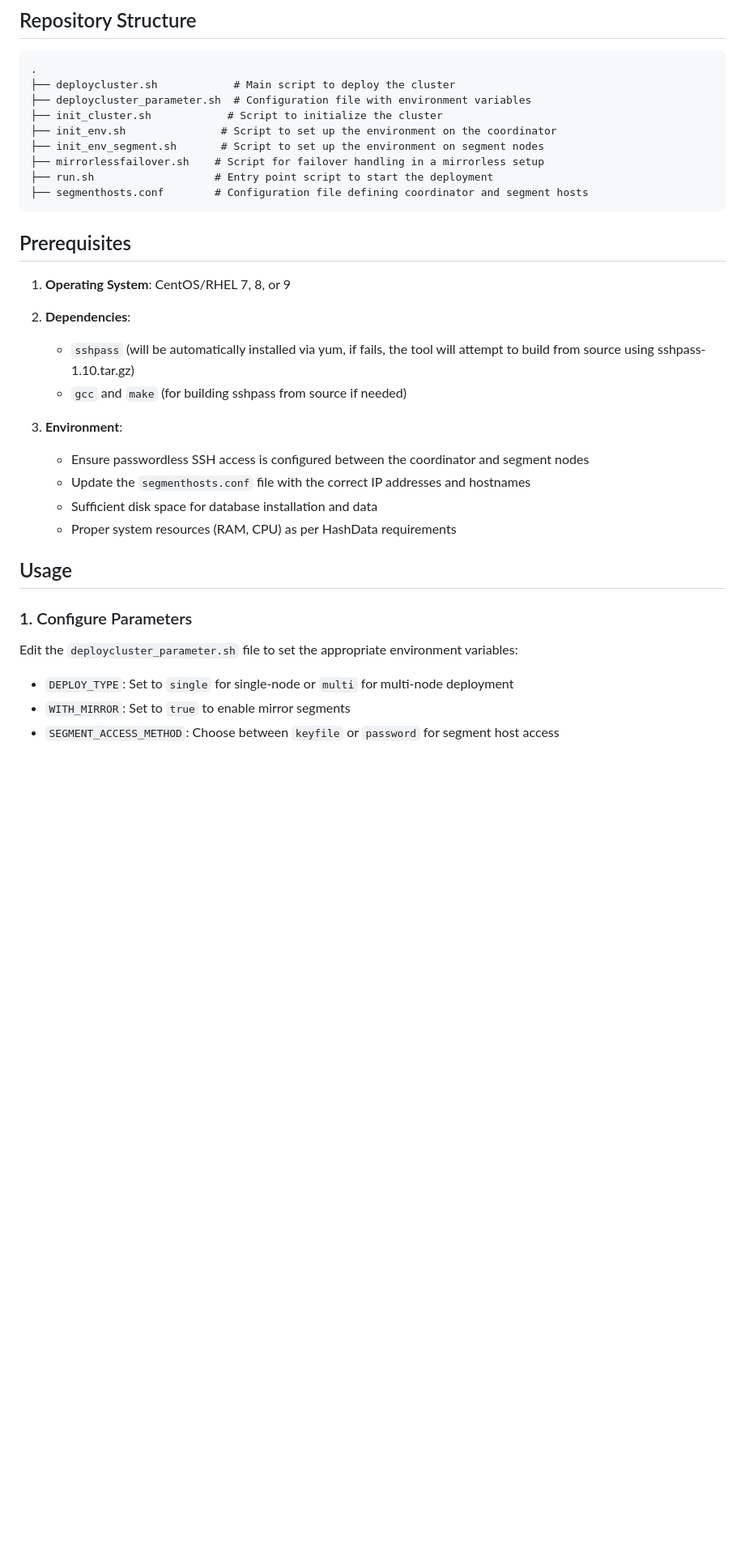
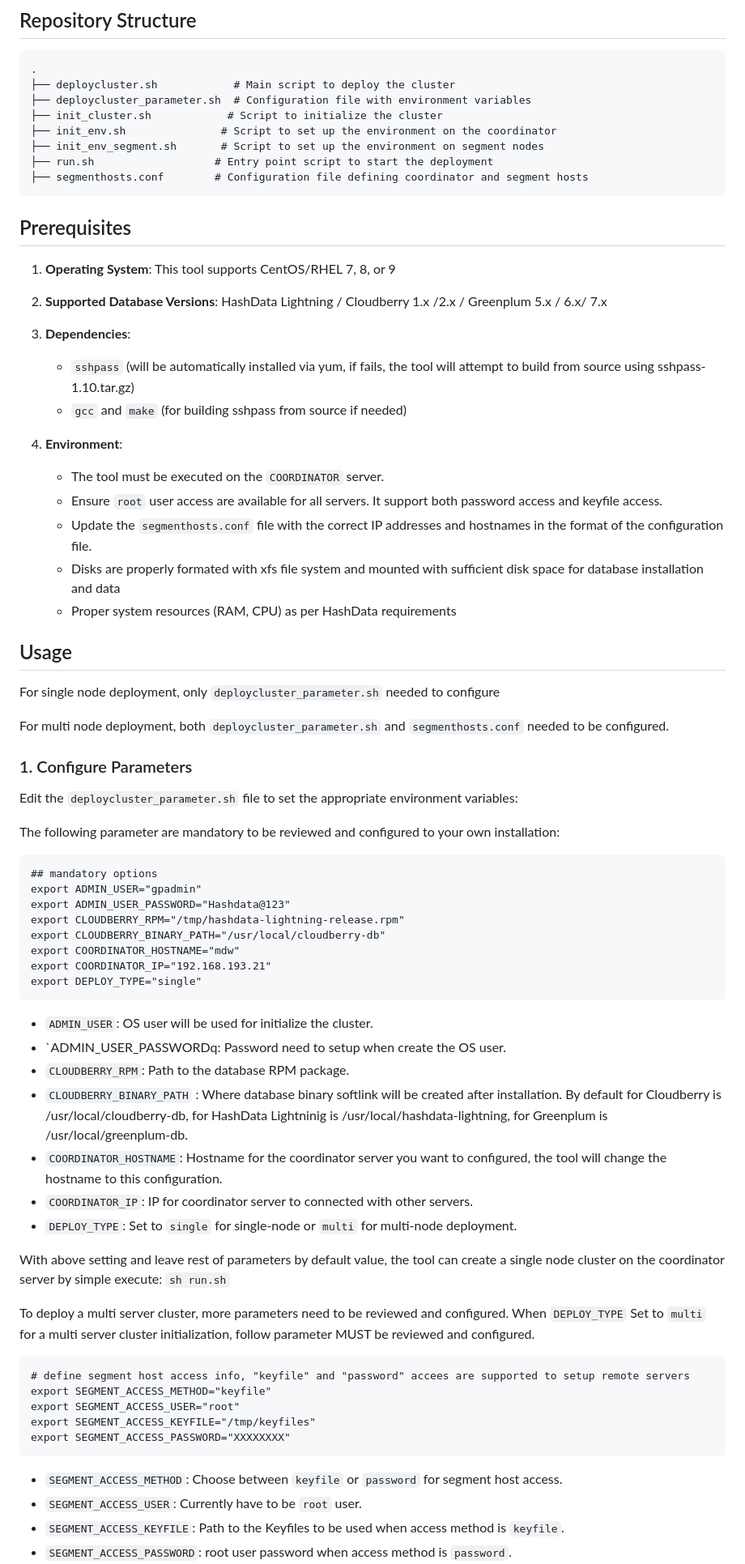
Before and after one commit to cloudberry-fe/cbdbtools, a Markdown page: README.md, the part around one of its changes. Shown at 81% size. GitHub-like rendering; blank space fills up the shorter version.

````diff
--- a/README.md
+++ b/README.md
@@ -23,29 +24,70 @@ CBDBTools is a set of scripts designed to automate the deployment and initializa
 ├── init_cluster.sh            # Script to initialize the cluster
 ├── init_env.sh               # Script to set up the environment on the coordinator
 ├── init_env_segment.sh       # Script to set up the environment on segment nodes
-├── mirrorlessfailover.sh    # Script for failover handling in a mirrorless setup
 ├── run.sh                   # Entry point script to start the deployment
 ├── segmenthosts.conf        # Configuration file defining coordinator and segment hosts
 ```
 
 ## Prerequisites
 
-1. **Operating System**: CentOS/RHEL 7, 8, or 9
-2. **Dependencies**:
+1. **Operating System**: This tool supports CentOS/RHEL 7, 8, or 9
+
+2. **Supported Database Versions**: HashData Lightning / Cloudberry 1.x /2.x / Greenplum 5.x / 6.x/ 7.x
+
+3. **Dependencies**:
    - `sshpass` (will be automatically installed via yum, if fails, the tool will attempt to build from source using sshpass-1.10.tar.gz)
    - `gcc` and `make` (for building sshpass from source if needed)
 
 
-3. **Environment**:
-   - Ensure passwordless SSH access is configured between the coordinator and segment nodes
-   - Update the `segmenthosts.conf` file with the correct IP addresses and hostnames
-   - Sufficient disk space for database installation and data
+4. **Environment**:
+   - The tool must be executed on the `COORDINATOR` server.
+   - Ensure `root` user access are available for all servers. It support both password access and keyfile access.
+   - Update the `segmenthosts.conf` file with the correct IP addresses and hostnames in the format of the configuration file.
+   - Disks are properly formated with xfs file system and mounted with sufficient disk space for database installation and data
    - Proper system resources (RAM, CPU) as per HashData requirements
 
 ## Usage
 
+For single node deployment, only `deploycluster_parameter.sh` needed to configure
+
+For multi node deployment, both `deploycluster_parameter.sh` and `segmenthosts.conf` needed to be configured.
+
 ### 1. Configure Parameters
 Edit the `deploycluster_parameter.sh` file to set the appropriate environment variables:
-- `DEPLOY_TYPE`: Set to `single` for single-node or `multi` for multi-node deployment
-- `WITH_MIRROR`: Set to `true` to enable mirror segments
-- `SEGMENT_ACCESS_METHOD`: Choose between `keyfile` or `password` for segment host access
+
+The following parameter are mandatory to be reviewed and configured to your own installation:
+
+```
+## mandatory options
+export ADMIN_USER="gpadmin"
+export ADMIN_USER_PASSWORD="Hashdata@123"
+export CLOUDBERRY_RPM="/tmp/hashdata-lightning-release.rpm"
+export CLOUDBERRY_BINARY_PATH="/usr/local/cloudberry-db"
+export COORDINATOR_HOSTNAME="mdw"
+export COORDINATOR_IP="192.168.193.21"
+export DEPLOY_TYPE="single"
+```
+- `ADMIN_USER`: OS user will be used for initialize the cluster.
+- `ADMIN_USER_PASSWORDq: Password need to setup when create the OS user.
+- `CLOUDBERRY_RPM`: Path to the database RPM package.
+- `CLOUDBERRY_BINARY_PATH` : Where database binary softlink will be created after installation. By default for Cloudberry is /usr/local/cloudberry-db, for HashData Lightninig is /usr/local/hashdata-lightning, for Greenplum is /usr/local/greenplum-db.
+- `COORDINATOR_HOSTNAME`: Hostname for the coordinator server you want to configured, the tool will change the hostname to this configuration.
+- `COORDINATOR_IP`: IP for coordinator server to connected with other servers.
+- `DEPLOY_TYPE`: Set to `single` for single-node or `multi` for multi-node deployment.
+
+With above setting and leave rest of parameters by default value, the tool can create a single node cluster on the coordinator server by simple execute: `sh run.sh`
+
+To deploy a multi server cluster, more parameters need to be reviewed and configured. When `DEPLOY_TYPE` Set to `multi` for a multi server cluster initialization, follow parameter MUST be reviewed and configured.
+```
+# define segment host access info, "keyfile" and "password" accees are supported to setup remote servers
+export SEGMENT_ACCESS_METHOD="keyfile"
+export SEGMENT_ACCESS_USER="root"
+export SEGMENT_ACCESS_KEYFILE="/tmp/keyfiles"
+export SEGMENT_ACCESS_PASSWORD="XXXXXXXX"
+```
+
+- `SEGMENT_ACCESS_METHOD`: Choose between `keyfile` or `password` for segment host access.
+- `SEGMENT_ACCESS_USER`: Currently have to be `root` user.
+- `SEGMENT_ACCESS_KEYFILE`: Path to the Keyfiles to be used when access method is `keyfile`.
+- `SEGMENT_ACCESS_PASSWORD`: root user password when access method is `password`.
+
````
Also changed, not shown: other parts of README.md (+46 -4 lines).
